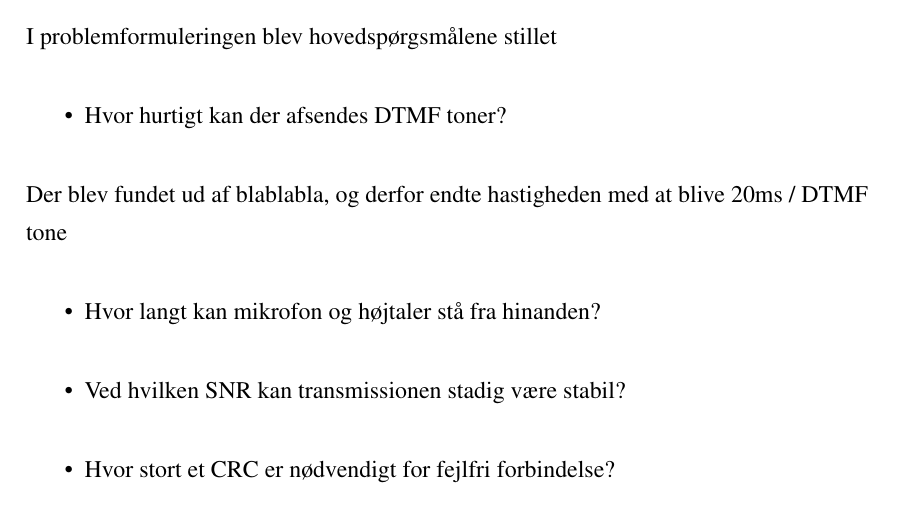
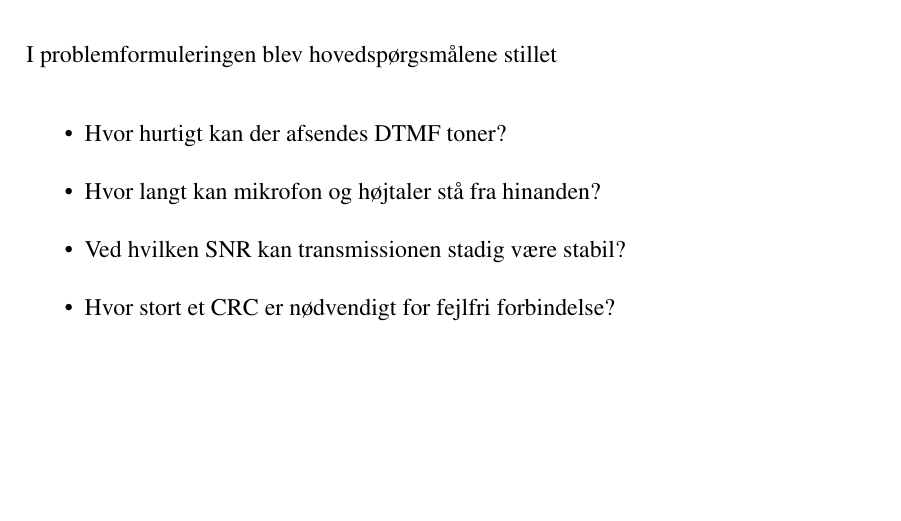
Before and after one commit to ninkaninus/3.semesterProject, a LaTeX document (Documents/Rapport/Master.tex, which reads Documents/Rapport/Sections/Konklusion.tex): part of page 26 of 28 before the commit and part of page 26 of 27 after it, cut so that both start at the same text, the shorter picture padded with empty space. Compiled offline with pdfLaTeX.

Commit message:
Konklusion

```diff
--- a/Documents/Rapport/Sections/Konklusion.tex
+++ b/Documents/Rapport/Sections/Konklusion.tex
@@ -2,24 +2,11 @@
 I problemformuleringen blev hovedspørgsmålene stillet
 
 %----------------------------------------------%
-	\begin{itemize}
-	\item Hvor hurtigt kan der afsendes DTMF toner?
-	\end{itemize}
-Der blev fundet ud af blablabla, og derfor endte hastigheden med at blive 20ms / DTMF tone
-
-%----------------------------------------------%
-	\begin{itemize}
-	\item Hvor langt kan mikrofon og højtaler stå fra hinanden?
-	\end{itemize}
-
-
-%----------------------------------------------%
-	\begin{itemize}
-	\item Ved hvilken SNR kan transmissionen stadig være stabil?
-	\end{itemize}
-
-
-%----------------------------------------------%
-	\begin{itemize}
-	\item Hvor stort et CRC er nødvendigt for fejlfri forbindelse?
-	\end{itemize}
+\begin{itemize}
+	\item	Hvor hurtigt kan der afsendes DTMF toner?
+	\item	Hvor langt kan mikrofon og højtaler stå fra hinanden?
+	\item	Ved hvilken SNR kan transmissionen stadig være stabil?
+	\item	Hvor stort et CRC er nødvendigt for fejlfri forbindelse?
+	\item	Hvorledes undgås kollisioner mellem pakker?
+	\item	Hvis kollisioner opstår, hvordan sørges der for at tage højde for dette?
+\end{itemize}
```
Also changed, not shown: Documents/Rapport/Sections/Konklusion.tex (15 more changed lines).
